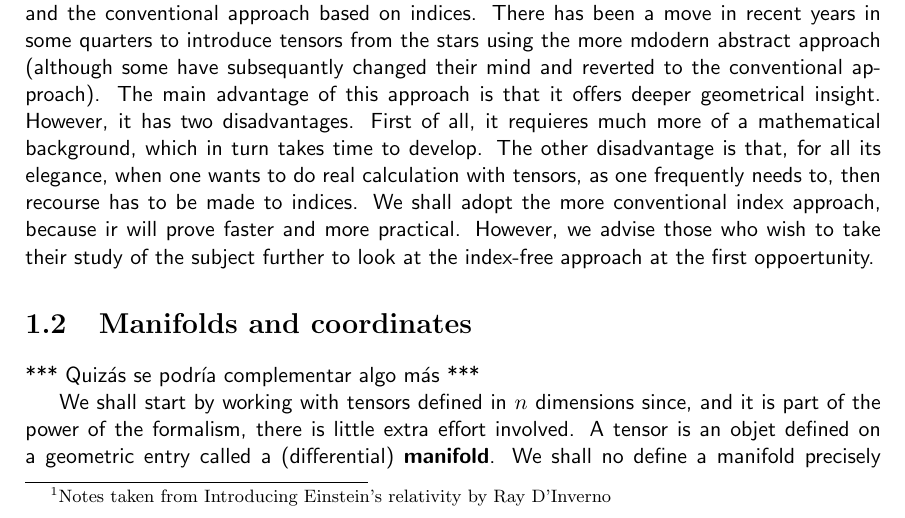
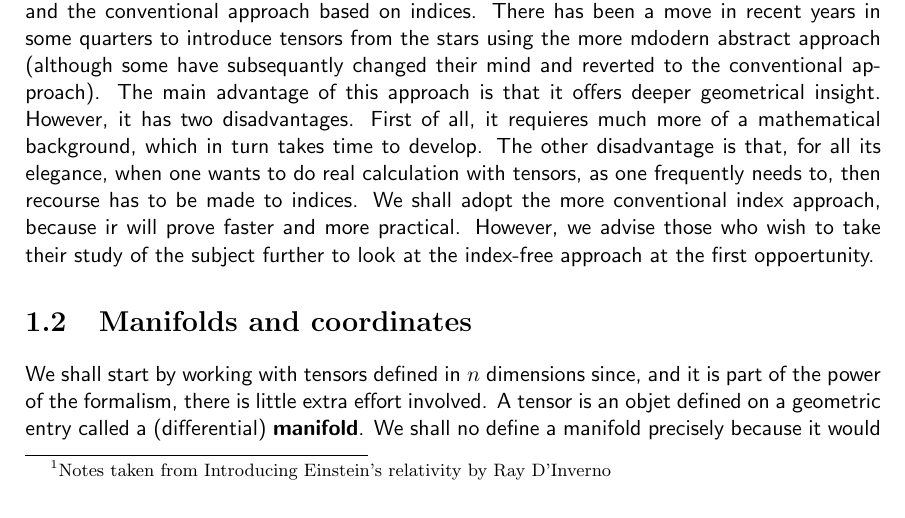
Before and after one commit to 10BlackHole/tensores, a LaTeX document (tensors.tex, which reads cap/tensor-algebra.tex): part of page 4 of 13, cut so that both start at the same text. Compiled offline with pdfLaTeX.

Commit message:
comment deleted

```diff
--- a/cap/tensor-algebra.tex
+++ b/cap/tensor-algebra.tex
@@ -5,7 +5,6 @@ To work effectively in Newtonian theory, one reallyneeds the lenguage of vectors
 The approach we adopt is to concentrate on the technique of tensors without taking into account the deeper geometrical significance behind the theory. We shall be concerned more with whay you do with tensors rather than what tensors actually are. There are two distinct approaches to the teaching of tensors: the abstract or index-free (coordinate-free) approach and the conventional approach based on indices. There has been a move in recent years in some quarters to introduce tensors from the stars using the more mdodern abstract approach (although some have subsequantly changed their mind and reverted to the conventional approach). The main advantage of this approach is that it offers deeper geometrical insight. However, it has two disadvantages. First of all, it requieres much more of a mathematical background, which in turn takes time to develop. The other disadvantage is that, for all its elegance, when one wants to do real calculation with tensors, as one frequently needs to, then recourse has to be made to indices. We shall adopt the more conventional index approach, because ir will prove faster and more practical. However, we advise those who wish to take their study of the subject further to look at the index-free approach at the first oppoertunity.
 
 \section{Manifolds and coordinates}
-*** Quizás se podría complementar algo más ***
 
 We shall start by working with tensors defined in $n$ dimensions since, and it is part of the power of the formalism, there is little extra effort involved. A tensor is an objet defined on a geometric entry called a (differential) \textbf{manifold}. We shall no define a manifold precisely because it would involve us too much of a digression. But, in simple terms, a manifold us simething which 'locally' looks like a bit of $n$-dimensional Euclidean space $\mathbb{R}^{n}$
 
```
Also changed, not shown: tensors.pdf.
